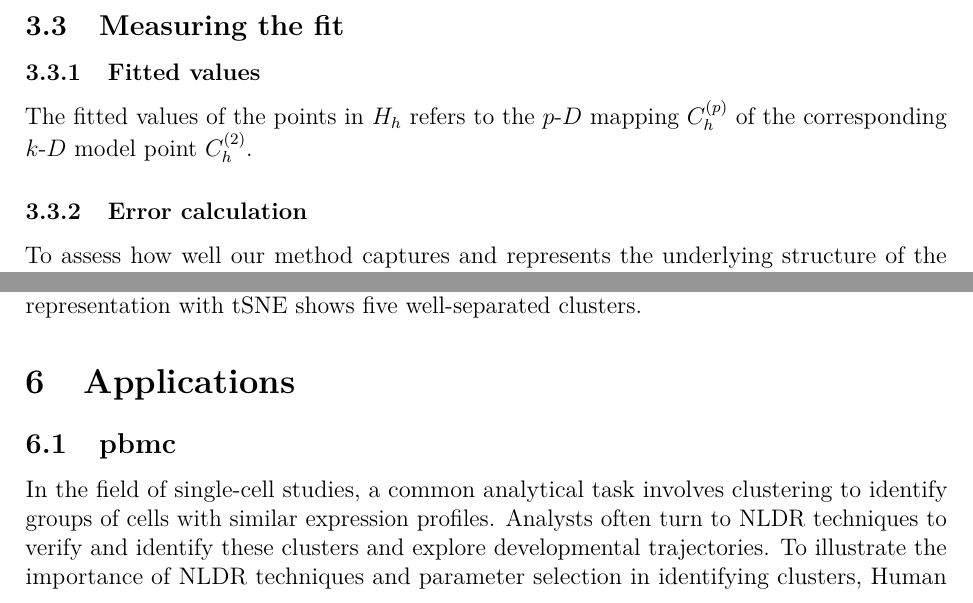
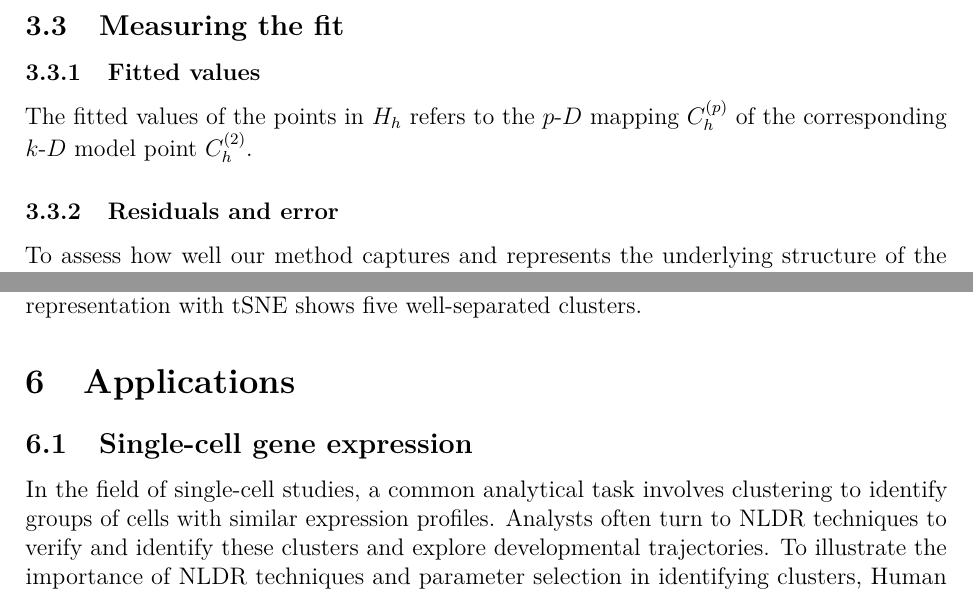
Before and after one commit to JayaniLakshika/paper-nldr-vis-algorithm, a LaTeX paper (paper.tex): two parts of pages 9 and 20 of 33, joined at a grey line, cut so that both start at the same text. Compiled offline with pdfLaTeX.

Commit message:
small changes to headers

```diff
--- a/paper.tex
+++ b/paper.tex
@@ -572,7 +572,7 @@ available at (\url{https://youtu.be/G1m4q9k--v4}).}
 The fitted values of the points in \(H_h\) refers to the \pD{} mapping
 \(C_{h}^{(p)}\) of the corresponding \kD{} model point \(C_{h}^{(2)}\).
 
-\subsubsection{Error calculation}\label{error-calculation}
+\subsubsection{Residuals and error}\label{residuals-and-error}
 
 To assess how well our method captures and represents the underlying
 structure of the \pD{} data, residuals are important. Residuals are
@@ -946,7 +946,8 @@ clusters.
 
 \section{Applications}\label{sec-applications}
 
-\subsection{pbmc}\label{pbmc}
+\subsection{Single-cell gene
+expression}\label{single-cell-gene-expression}
 
 In the field of single-cell studies, a common analytical task involves
 clustering to identify groups of cells with similar expression profiles.
```
Also changed, not shown: paper.tex (2 more changed lines), 1 other file.
